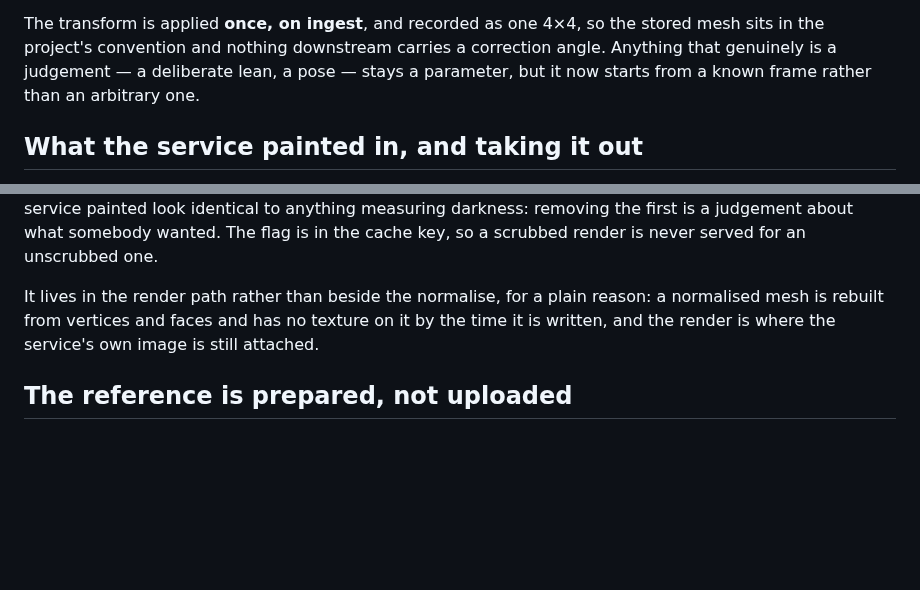
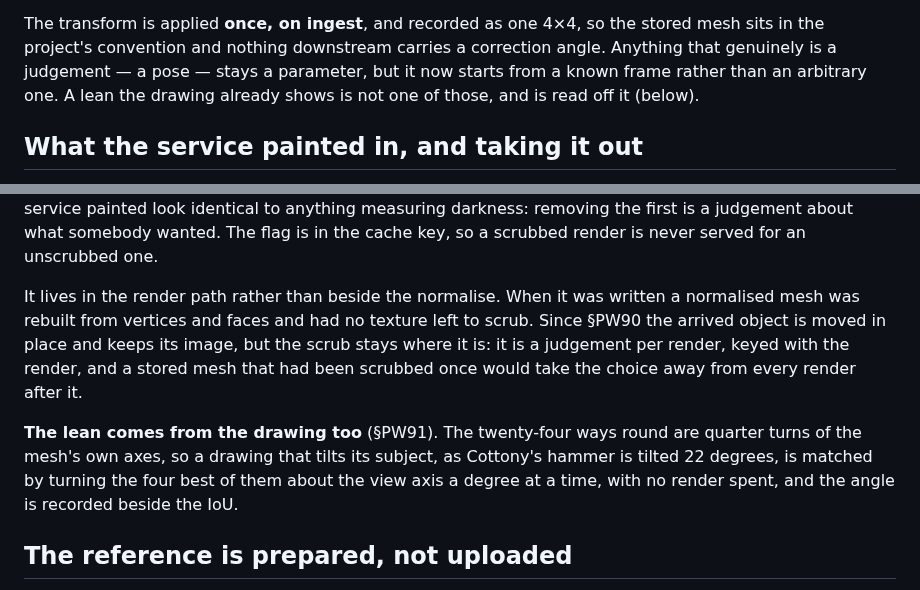
Before and after one commit to alegauss/polyweave, a Markdown page: docs/specs/fetching.md, 2 parts joined by grey strips. Rendered like a GitHub page; blank space fills up the shorter version.

Commit message:
docs(fetching): say what ingest keeps and finds now, after PW90 and PW91
fetching.md still said a normalised mesh is rebuilt from vertices and faces
and has no texture left by the time it is written, which PW90 made untrue,
and that a deliberate lean stays a parameter, where PW91 now reads a lean the
drawing shows off the drawing.

Both corrected. It also says why the scrub stays in the render path even now
that the texture survives ingest: it is a judgement per render, keyed with
the render, and scrubbing a stored mesh once would take that choice away
from every render after it.

```diff
--- a/docs/specs/fetching.md
+++ b/docs/specs/fetching.md
@@ -131,8 +131,9 @@ same holds for a mesh too flat or too sparse to have axes at all.
 
 The transform is applied **once, on ingest**, and recorded as one 4×4, so the stored mesh
 sits in the project's convention and nothing downstream carries a correction angle.
-Anything that genuinely is a judgement — a deliberate lean, a pose — stays a parameter, but
-it now starts from a known frame rather than an arbitrary one.
+Anything that genuinely is a judgement — a pose — stays a parameter, but it now starts from
+a known frame rather than an arbitrary one. A lean the drawing already shows is not one of
+those, and is read off it (below).
 
 ## What the service painted in, and taking it out
 
@@ -156,9 +157,16 @@ dark line somebody drew deliberately and a shadow the service painted look ident
 anything measuring darkness: removing the first is a judgement about what somebody wanted.
 The flag is in the cache key, so a scrubbed render is never served for an unscrubbed one.
 
-It lives in the render path rather than beside the normalise, for a plain reason: a
-normalised mesh is rebuilt from vertices and faces and has no texture on it by the time it
-is written, and the render is where the service's own image is still attached.
+It lives in the render path rather than beside the normalise. When it was written a
+normalised mesh was rebuilt from vertices and faces and had no texture left to scrub. Since
+§PW90 the arrived object is moved in place and keeps its image, but the scrub stays where it
+is: it is a judgement per render, keyed with the render, and a stored mesh that had been
+scrubbed once would take the choice away from every render after it.
+
+**The lean comes from the drawing too** (§PW91). The twenty-four ways round are quarter
+turns of the mesh's own axes, so a drawing that tilts its subject, as Cottony's hammer is
+tilted 22 degrees, is matched by turning the four best of them about the view axis a degree
+at a time, with no render spent, and the angle is recorded beside the IoU.
 
 ## The reference is prepared, not uploaded
 
```
